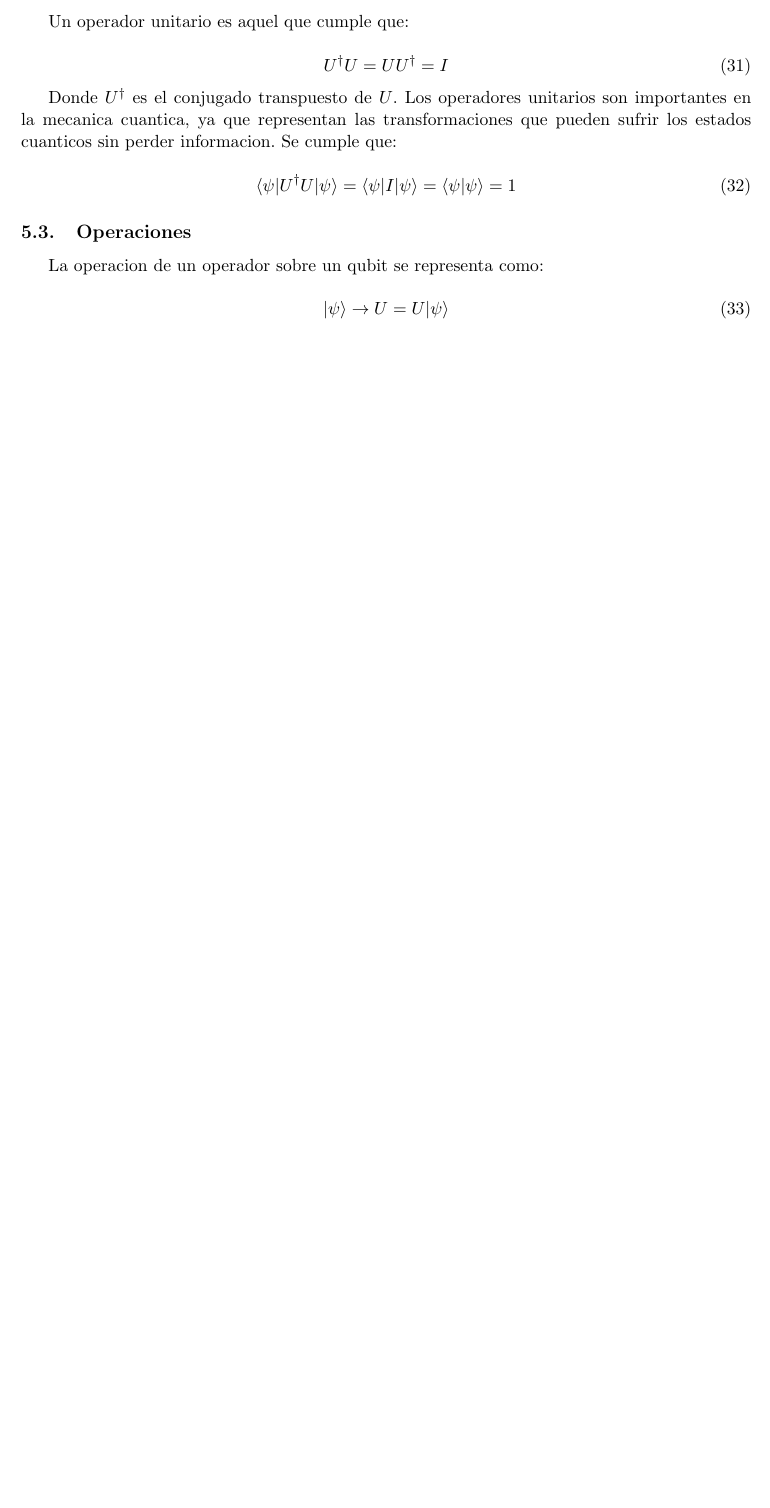
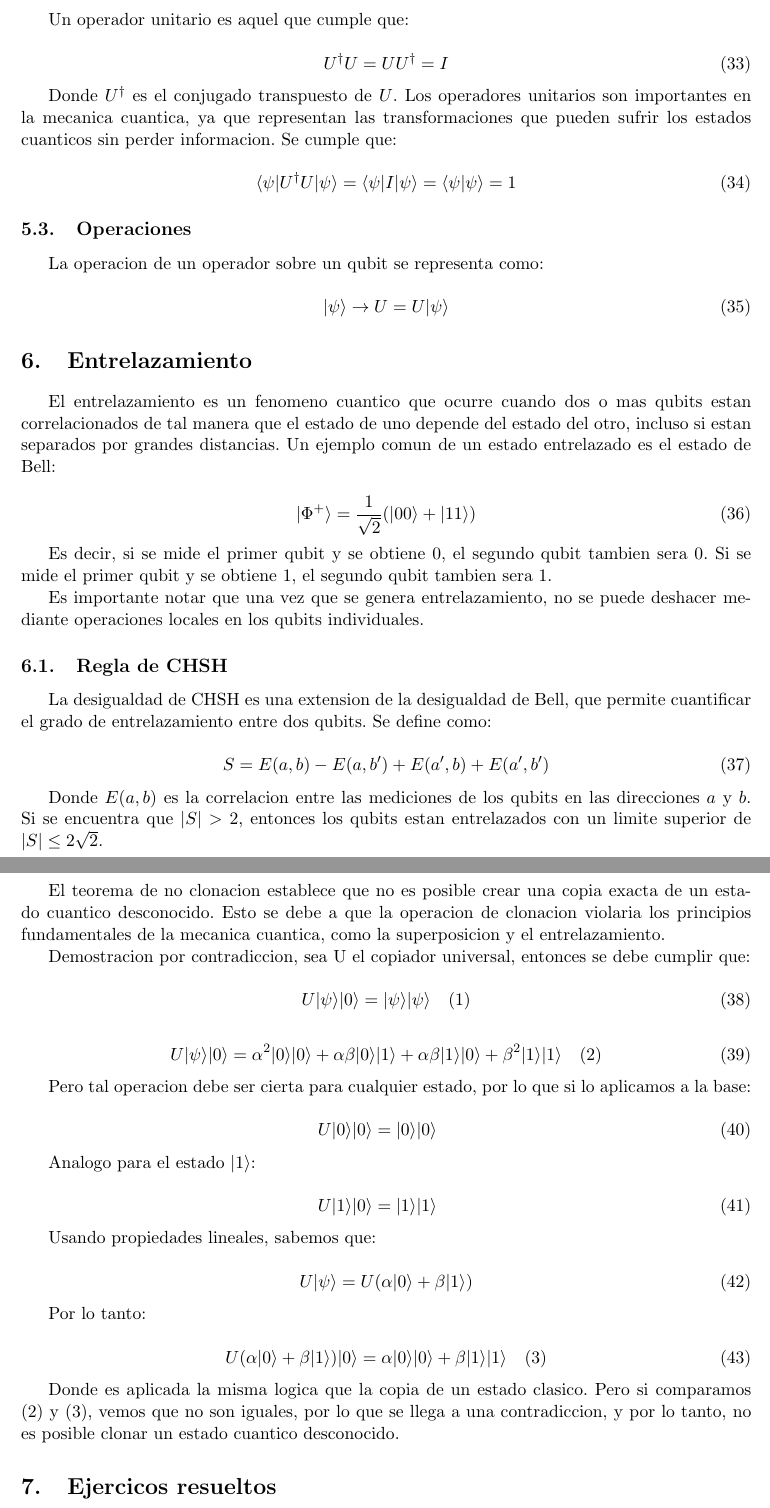
Before and after one commit to LukasWolff2002/APUNTES_QUANTUM, a LaTeX document (informe.tex): part of page 4 of 4 before the commit and two parts of pages 4 and 5 of 5 after it, the two joined at a grey line, cut so that both start at the same text, the shorter picture padded with empty space. Compiled offline with pdfLaTeX.

Commit message:
teoria lista, faltan los ejercicios

```diff
--- a/informe.tex
+++ b/informe.tex
@@ -9,6 +9,9 @@
 
 \newcommand{\ii}{\mathrm{i}}
 
+\usepackage{titling}
+\pretitle{\begin{center}\LARGE\bfseries}
+\posttitle{\end{center}}
 \title{Apuntes Quantum}
 \author{
     Lukas Wolff}
@@ -233,4 +249,69 @@ La operacion de un operador sobre un qubit se representa como:
 \begin{equation}
     |\psi\rangle \rightarrow U = U |\psi\rangle
 \end{equation}
+
+\section{Entrelazamiento}
+
+El entrelazamiento es un fenomeno cuantico que ocurre cuando dos o mas qubits estan correlacionados de tal manera que el estado de uno depende del estado del otro, incluso si estan separados por grandes distancias. Un ejemplo comun de un estado entrelazado es el estado de Bell:
+
+\begin{equation}
+    |\Phi^+\rangle = \frac{1}{\sqrt{2}} (|00\rangle + |11\rangle)
+\end{equation}
+
+Es decir, si se mide el primer qubit y se obtiene 0, el segundo qubit tambien sera 0. Si se mide el primer qubit y se obtiene 1, el segundo qubit tambien sera 1.
+
+Es importante notar que una vez que se genera entrelazamiento, no se puede deshacer mediante operaciones locales en los qubits individuales.
+
+\subsection{Regla de CHSH}
+
+La desigualdad de CHSH es una extension de la desigualdad de Bell, que permite cuantificar el grado de entrelazamiento entre dos qubits. Se define como:
+
+\begin{equation}
+    S = E(a, b) - E(a, b') + E(a', b) + E(a', b')
+\end{equation}
+
+Donde $E(a, b)$ es la correlacion entre las mediciones de los qubits en las direcciones $a$ y $b$. Si se encuentra que $|S| > 2$, entonces los qubits estan entrelazados con un limite superior de $|S| \leq 2\sqrt{2}$.
+
+\subsection{Teorema de no clonacion}
+
+El teorema de no clonacion establece que no es posible crear una copia exacta de un estado cuantico desconocido. Esto se debe a que la operacion de clonacion violaria los principios fundamentales de la mecanica cuantica, como la superposicion y el entrelazamiento.
+
+Demostracion por contradiccion, sea U el copiador universal, entonces se debe cumplir que:
+
+\begin{equation}
+    U |\psi\rangle |0\rangle = |\psi\rangle |\psi\rangle \quad (1)
+\end{equation}
+
+\begin{equation}
+    U |\psi\rangle |0\rangle = \alpha^2 |0\rangle |0\rangle + \alpha \beta |0\rangle |1\rangle + \alpha \beta |1\rangle |0\rangle + \beta^2 |1\rangle |1\rangle \quad (2)
+\end{equation}
+
+Pero tal operacion debe ser cierta para cualquier estado, por lo que si lo aplicamos a la base:
+
+\begin{equation}
+    U |0\rangle |0\rangle = |0\rangle |0\rangle \quad
+\end{equation}
+
+Analogo para el estado $|1\rangle$:
+
+\begin{equation}
+    U |1\rangle |0\rangle = |1\rangle |1\rangle \quad
+\end{equation}
+
+Usando propiedades lineales, sabemos que:
+
+\begin{equation}
+    U |\psi\rangle = U (\alpha |0\rangle + \beta |1\rangle)
+\end{equation}
+
+Por lo tanto:
+
+\begin{equation}
+    U (\alpha |0\rangle + \beta |1\rangle) |0\rangle = \alpha |0\rangle |0\rangle + \beta |1\rangle |1\rangle \quad (3)
+\end{equation}
+
+Donde es aplicada la misma logica que la copia de un estado clasico. Pero si comparamos (2) y (3), vemos que no son iguales, por lo que se llega a una contradiccion, y por lo tanto, no es posible clonar un estado cuantico desconocido.
+
+\section{Ejercicos resueltos}
+
 \end{document}
```
Also changed, not shown: informe.pdf, informe.tex (13 more changed lines), 6 other files.
